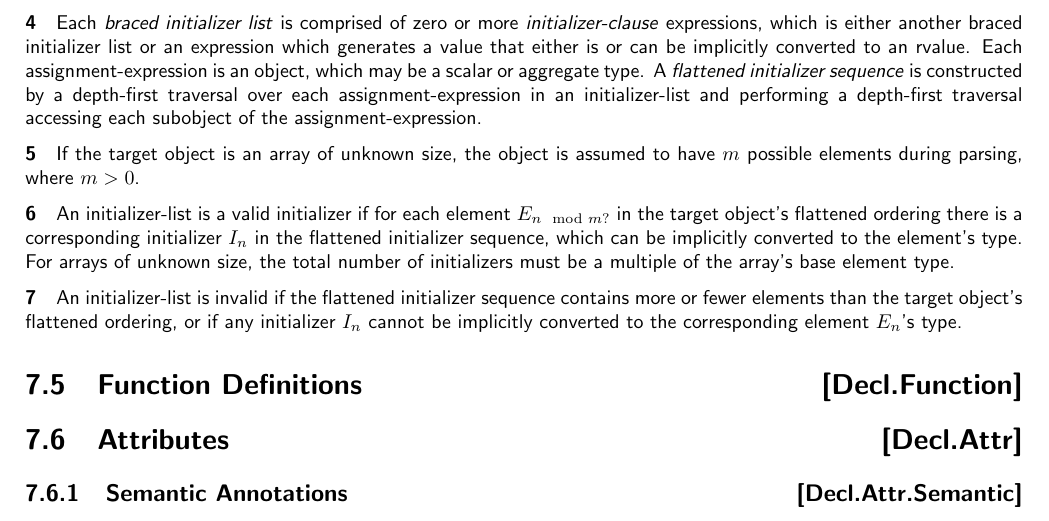
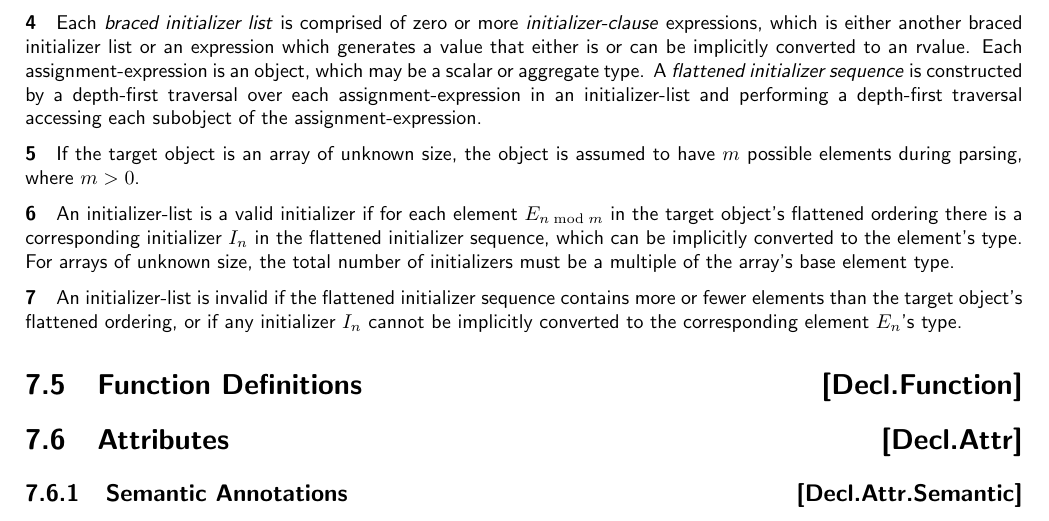
Before and after one commit to microsoft/hlsl-specs, a LaTeX thesis (specs/language/hlsl.tex, which reads specs/language/declarations.tex): part of page 32 of 55, cut so that both start at the same text. Compiled offline with pdfLaTeX.

Commit message:
Update to fix mod formatting

```diff
--- a/specs/language/declarations.tex
+++ b/specs/language/declarations.tex
@@ -100,7 +100,7 @@ traversal accessing each subobject of the assignment-expression.
 have \(m\) possible elements during parsing, where \(m>0\).
 
 \p An initializer-list is a valid initializer if for each element
-\(E_{n\mod{}m?}\) in the target object's flattened ordering there is a
+\(E_{n \bmod m}\) in the target object's flattened ordering there is a
 corresponding initializer \(I_n\) in the flattened initializer sequence, which
 can be implicitly converted to the element's type. For arrays of unknown size,
 the total number of initializers must be a multiple of the array's base element
```
